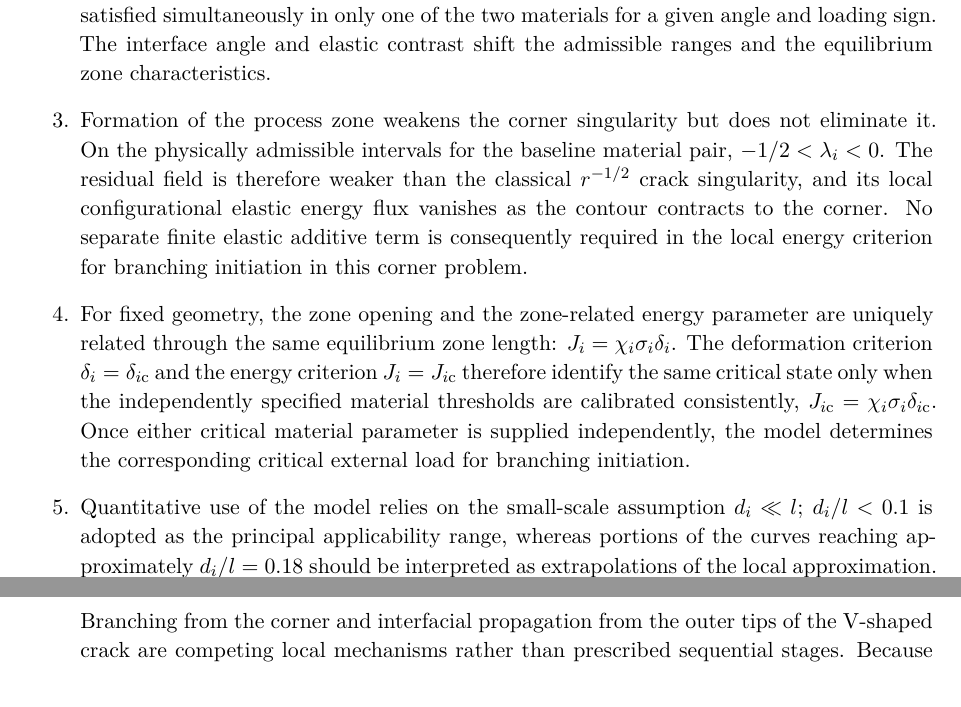
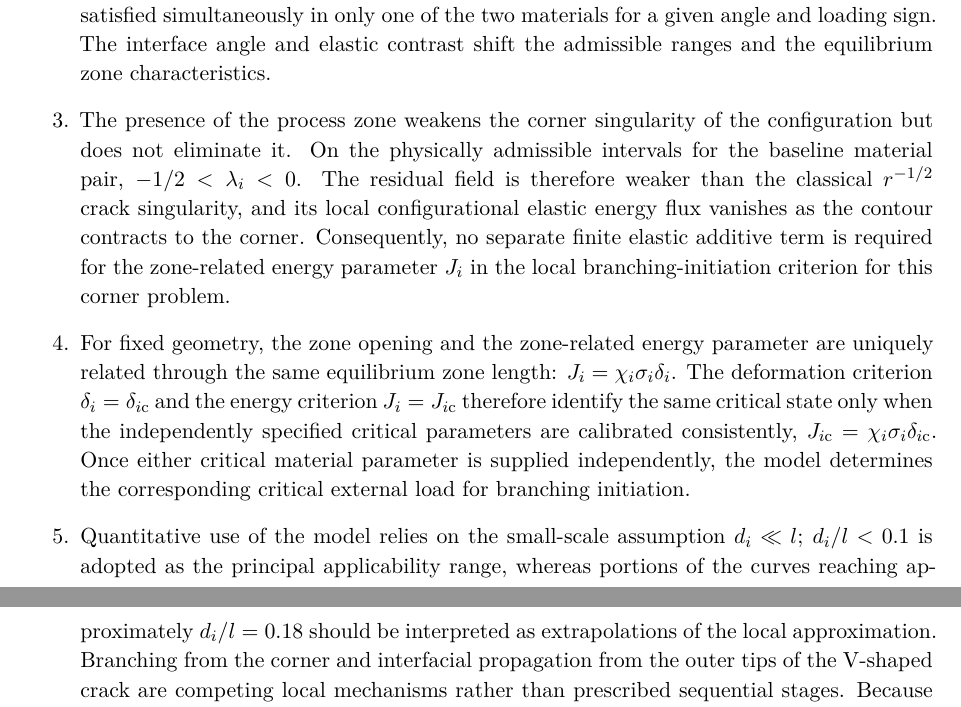
Before and after one commit to mfs9697/Dudyk, a LaTeX paper (manuscript/latex/english/main.tex, which reads manuscript/latex/english/sections/06_conclusions.tex): two parts of pages 18 and 19 of 24, joined at a grey line, cut so that both start at the same text. Compiled offline with XeLaTeX.

Commit message:
Synchronize English Conclusions with Ukrainian master

```diff
--- a/manuscript/latex/english/sections/06_conclusions.tex
+++ b/manuscript/latex/english/sections/06_conclusions.tex
@@ -21,14 +21,14 @@ interface angle and elastic contrast shift the admissible ranges and the
 equilibrium zone characteristics.
 
 \item
-Formation of the process zone weakens the corner singularity but does not
-eliminate it. On the physically admissible intervals for the baseline
+The presence of the process zone weakens the corner singularity of the
+configuration but does not eliminate it. On the physically admissible intervals for the baseline
 material pair, $-1/2<\lambda_i<0$. The residual field is therefore weaker
 than the classical $r^{-1/2}$ crack singularity, and its local
 configurational elastic energy flux vanishes as the contour contracts to
-the corner. No separate finite elastic additive term is consequently
-required in the local energy criterion for branching initiation in this
-corner problem.
+the corner. Consequently, no separate finite elastic additive term is required for the
+zone-related energy parameter $J_i$ in the local branching-initiation
+criterion for this corner problem.
 
 \item
 For fixed geometry, the zone opening and the zone-related energy parameter
@@ -36,7 +36,7 @@ are uniquely related through the same equilibrium zone length:
 $J_i=\chi_i\sigma_i\delta_i$. The deformation criterion
 $\delta_i=\delta_{i\mathrm{c}}$ and the energy criterion
 $J_i=J_{i\mathrm{c}}$ therefore identify the same critical state only
-when the independently specified material thresholds are calibrated
+when the independently specified critical parameters are calibrated
 consistently,
 $J_{i\mathrm{c}}=\chi_i\sigma_i\delta_{i\mathrm{c}}$. Once either
 critical material parameter is supplied independently, the model determines
```
